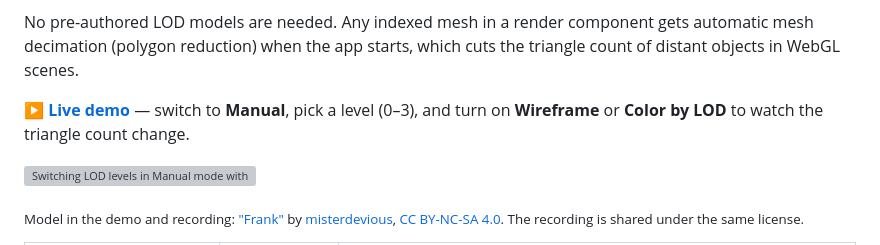
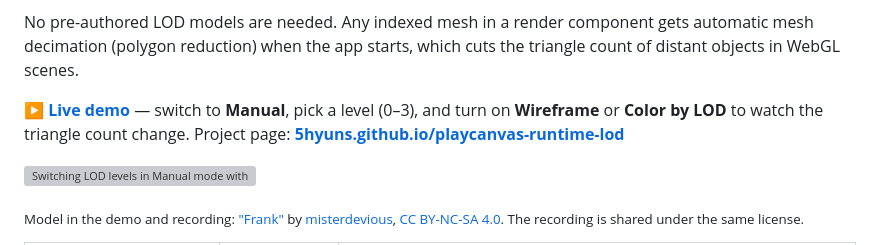
Before and after one commit to 5hyuns/playcanvas-runtime-lod, a Markdown page: README.md, the part around the change. Rendered like a GitHub page; grey boxes are pictures that could not be loaded.

Commit message:
Link the project page from the README
Co-Authored-By: Claude Opus 5.5 (1M context) <noreply@anthropic.com>

```diff
--- a/README.md
+++ b/README.md
@@ -11,6 +11,7 @@ objects in WebGL scenes.
 
 **[▶ Live demo](https://playcanv.as/p/06c52602/)** — switch to **Manual**, pick a level (0–3), and turn on
 **Wireframe** or **Color by LOD** to watch the triangle count change.
+Project page: **[5hyuns.github.io/playcanvas-runtime-lod](https://5hyuns.github.io/playcanvas-runtime-lod/)**
 
 <a href="https://playcanv.as/p/06c52602/"><img src="docs/lod-switching-demo.gif" width="100%" alt="Switching LOD levels in Manual mode with wireframe and Color by LOD on: LOD0 49,998 → LOD1 24,998 → LOD3 4,999 triangles"></a>
 
```
